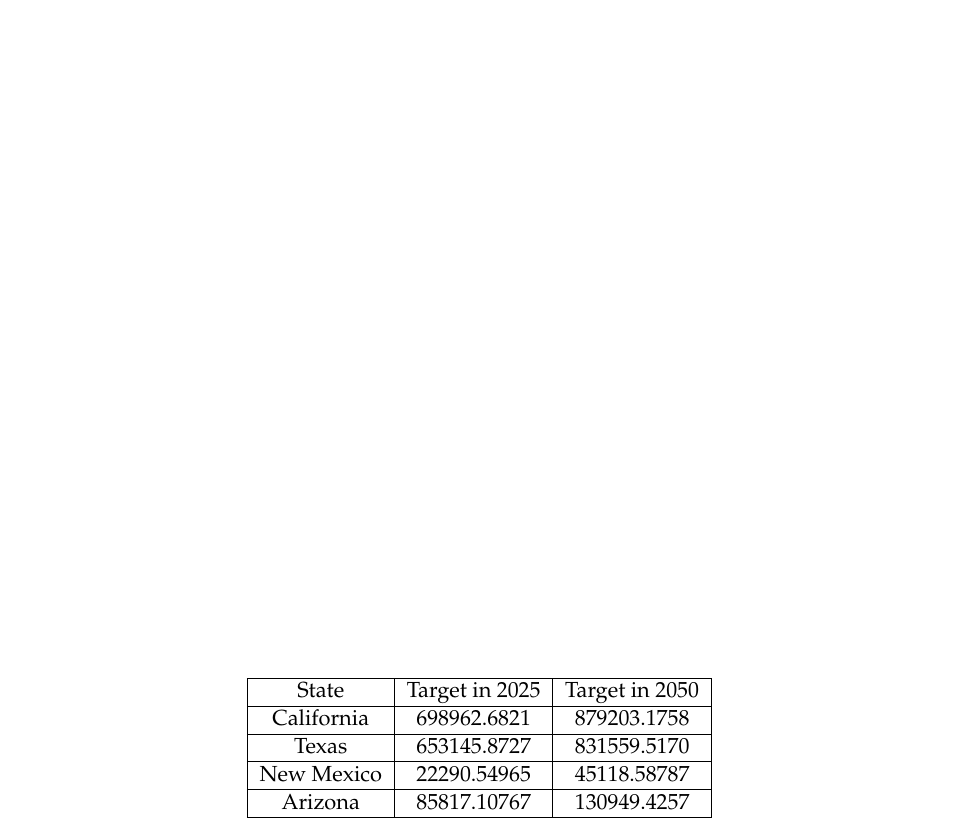
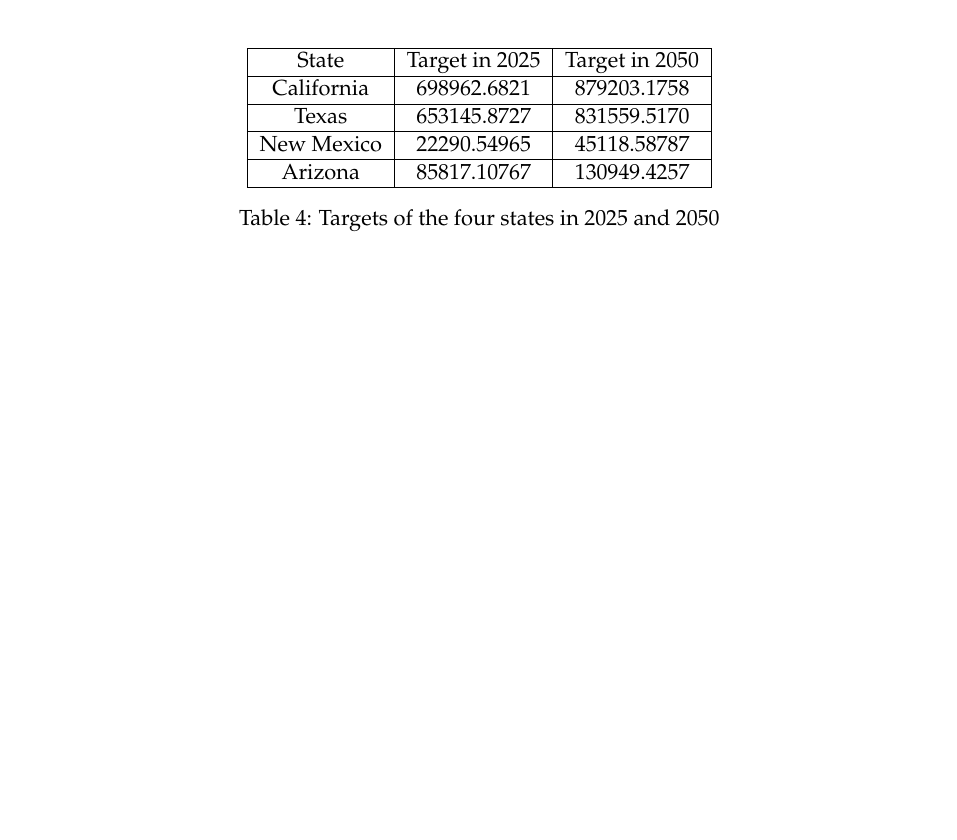
Before and after one commit to MichaelLyo/MCM, a LaTeX paper (Model.tex): part of page 23 of 34 before the commit and part of page 23 of 33 after it, cut so that both start at the same text, the shorter picture padded with empty space. Compiled offline with pdfLaTeX.

Commit message:
title of table

```diff
--- a/Model.tex
+++ b/Model.tex
@@ -776,7 +776,7 @@ which means from 2009, the score based on the total energy usage keep growing at
 \par If the real amount total renewable energy usage is not less than the predicted value of amount of total renewable energy, we consider it as the goal of the new four-state energy compact.
 \subsection{Results of target model in 2025 and 2050}
 \par According to table \ref{tab:Scores and amounts} and the target model, we have the target of each date in 2025 and 2050 as follows.
-\begin{table}[!hbp]
+\begin{table}[H]
     \centering
     \begin{tabular}{|c|c|c|}
 \hline
@@ -791,7 +791,9 @@ New Mexico & 22290.54965 & 45118.58787 \\
 Arizona & 85817.10767 & 130949.4257 \\
 \hline
 \end{tabular}
+\caption{Targets of the four states in 2025 and 2050}
 \end{table}
+
 
 \section{Actions for meeting goal}
 \par In order to meet the goals above, the four states need to take some actions, especially Arizona. Here, we list four actions.
```
